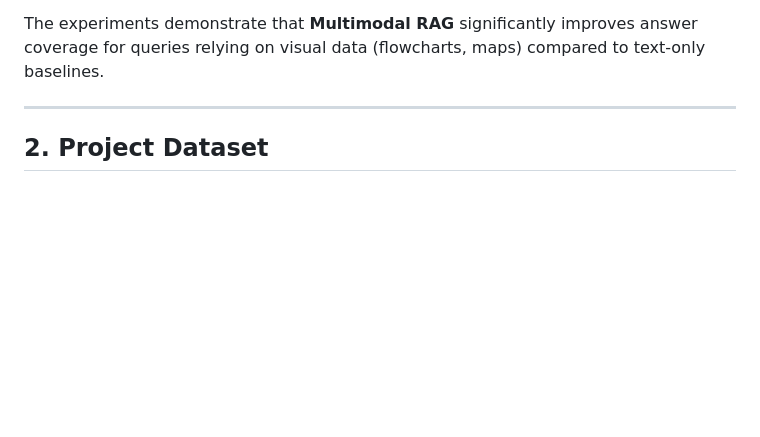
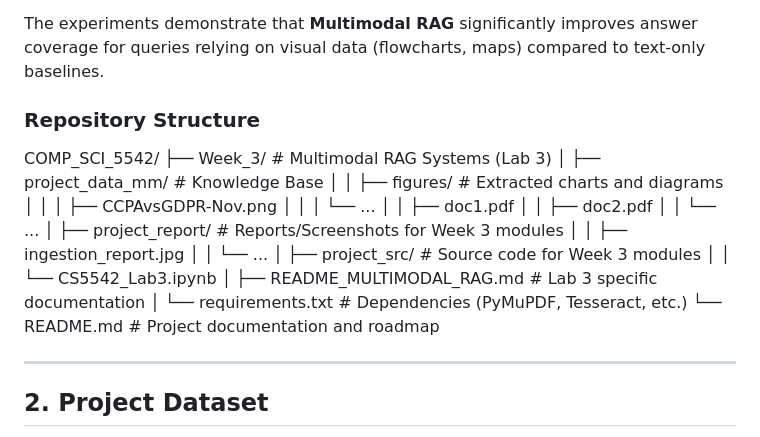
Before and after one commit to mosomo82/COMP_SCI_5542, a Markdown page: Week_3/README_MULTIMODAL_RAG.md, the part around the change. Rendered like a GitHub page; blank space fills up the shorter version.

Commit message:
Enhance README with repository structure details
Added repository structure section to README for clarity on project organization.

```diff
--- a/Week_3/README_MULTIMODAL_RAG.md
+++ b/Week_3/README_MULTIMODAL_RAG.md
@@ -15,6 +15,26 @@ This project implements a **Multimodal Retrieval-Augmented Generation (RAG) & Re
 * **Generation:** Comparing a lightweight extractive baseline, a local LLM (TinyLlama), and a cloud API (Gemini).
 
 The experiments demonstrate that **Multimodal RAG** significantly improves answer coverage for queries relying on visual data (flowcharts, maps) compared to text-only baselines.
+
+### Repository Structure
+
+COMP_SCI_5542/
+├── Week_3/                           # Multimodal RAG Systems (Lab 3)
+│   ├── project_data_mm/              # Knowledge Base
+│   │   ├── figures/                  # Extracted charts and diagrams
+│   │   │   ├── CCPAvsGDPR-Nov.png
+│   │   │   └── ...
+│   │   ├── doc1.pdf
+│   │   ├── doc2.pdf
+│   │   └── ...
+│   ├── project_report/                       # Reports/Screenshots for Week 3 modules
+│   │       ├── ingestion_report.jpg
+│   │       └── ...
+│   ├── project_src/                          # Source code for Week 3 modules
+│   │   └── CS5542_Lab3.ipynb
+│   ├── README_MULTIMODAL_RAG.md                    # Lab 3 specific documentation
+│   └── requirements.txt              # Dependencies (PyMuPDF, Tesseract, etc.)
+└── README.md                         # Project documentation and roadmap
 
 ---
 
```
